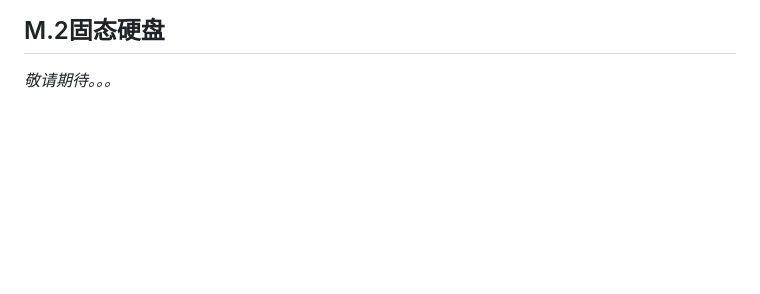
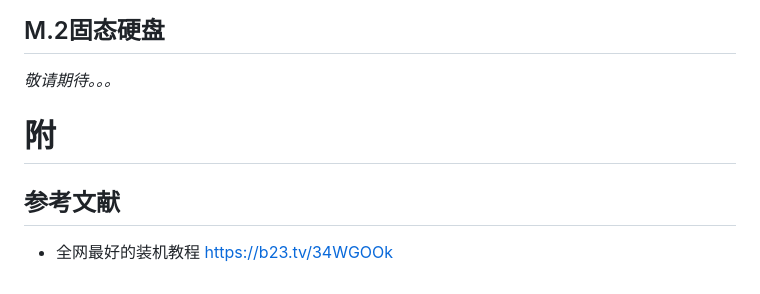
Before and after one commit to ScratchPython2500/ScratchPython.github.io, a Markdown page: doc/how-to-make-a-computer_teach/index.md, the part around the change. GitHub-like rendering; blank space fills up the shorter version.

```diff
--- a/doc/how-to-make-a-computer_teach/index.md
+++ b/doc/how-to-make-a-computer_teach/index.md
@@ -86,3 +86,10 @@
 
 ## M.2固态硬盘
 *敬请期待。。。*
+
+
+
+
+# 附
+## 参考文献
+- 全网最好的装机教程 https://b23.tv/34WGOOk
```
